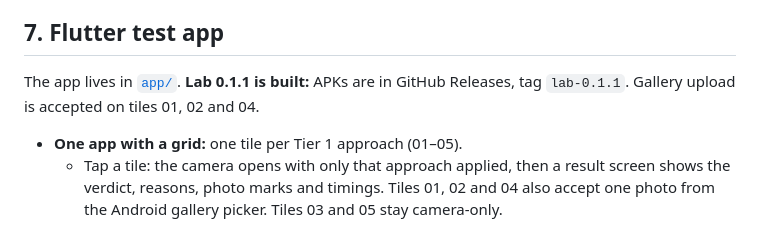
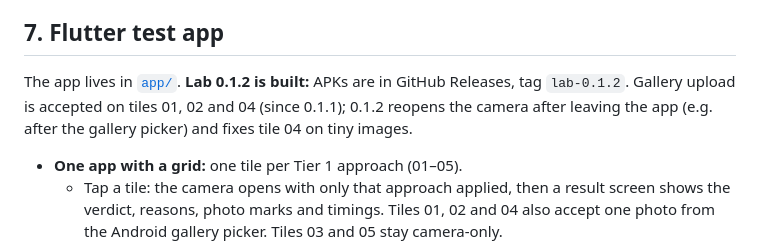
Before and after one commit to alok-saarathi/HumanDetect, a Markdown page: plan.md, the part around the change. Drawn GitHub-style.

```diff
--- a/plan.md
+++ b/plan.md
@@ -251,7 +251,7 @@ Full plan: [dataset/README.md](dataset/README.md).
 
 ## 7. Flutter test app
 
-The app lives in [`app/`](app/README.md). **Lab 0.1.1 is built:** APKs are in GitHub Releases, tag `lab-0.1.1`. Gallery upload is accepted on tiles 01, 02 and 04.
+The app lives in [`app/`](app/README.md). **Lab 0.1.2 is built:** APKs are in GitHub Releases, tag `lab-0.1.2`. Gallery upload is accepted on tiles 01, 02 and 04 (since 0.1.1); 0.1.2 reopens the camera after leaving the app (e.g. after the gallery picker) and fixes tile 04 on tiny images.
 - **One app with a grid:** one tile per Tier 1 approach (01–05).
   - Tap a tile: the camera opens with only that approach applied, then a result screen shows the verdict, reasons, photo marks and timings. Tiles 01, 02 and 04 also accept one photo from the Android gallery picker. Tiles 03 and 05 stay camera-only.
   - **Details** on each tile (and ⓘ on each camera screen): how the approach works step by step, its components and licenses, thresholds, what it catches and misses, how it was checked, limitations and code paths.
```
Also changed, not shown: app/README.md (+11 -11 lines).
